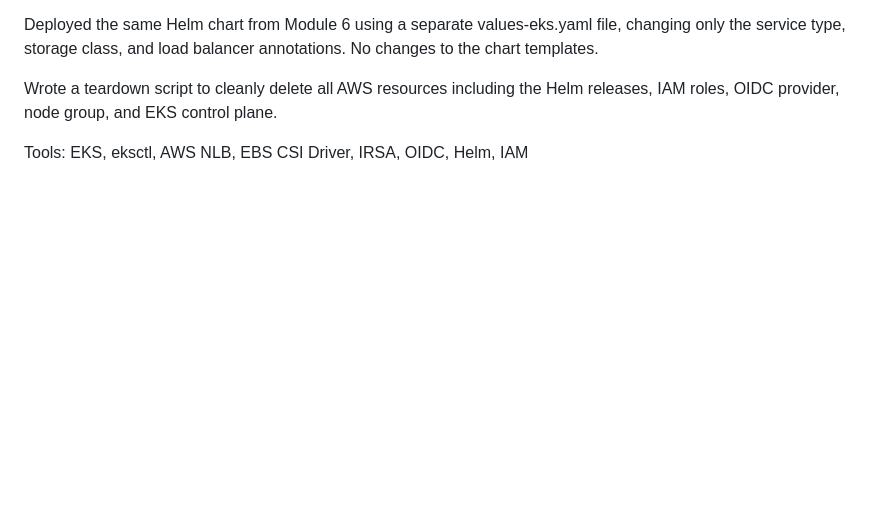
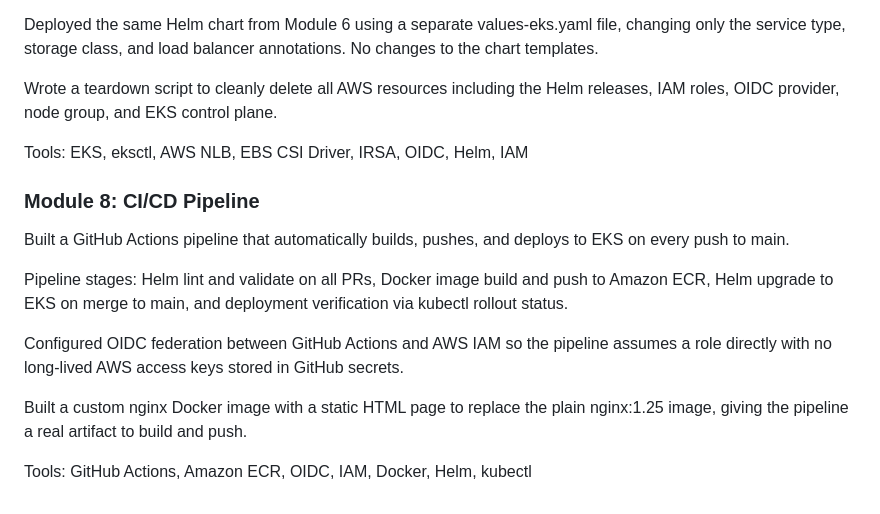
Before and after one commit to JJThoms1/kubernetes-fundamentals, a Markdown page: README.md, the part around the change. Rendered like a GitHub page; blank space fills up the shorter version.

Commit message:
Add Module 8 CI/CD to README

```diff
--- a/README.md
+++ b/README.md
@@ -88,3 +88,14 @@ Deployed the same Helm chart from Module 6 using a separate values-eks.yaml file
 Wrote a teardown script to cleanly delete all AWS resources including the Helm releases, IAM roles, OIDC provider, node group, and EKS control plane.
 
 Tools: EKS, eksctl, AWS NLB, EBS CSI Driver, IRSA, OIDC, Helm, IAM
+
+### Module 8: CI/CD Pipeline
+Built a GitHub Actions pipeline that automatically builds, pushes, and deploys to EKS on every push to main.
+
+Pipeline stages: Helm lint and validate on all PRs, Docker image build and push to Amazon ECR, Helm upgrade to EKS on merge to main, and deployment verification via kubectl rollout status.
+
+Configured OIDC federation between GitHub Actions and AWS IAM so the pipeline assumes a role directly with no long-lived AWS access keys stored in GitHub secrets.
+
+Built a custom nginx Docker image with a static HTML page to replace the plain nginx:1.25 image, giving the pipeline a real artifact to build and push.
+
+Tools: GitHub Actions, Amazon ECR, OIDC, IAM, Docker, Helm, kubectl
```
